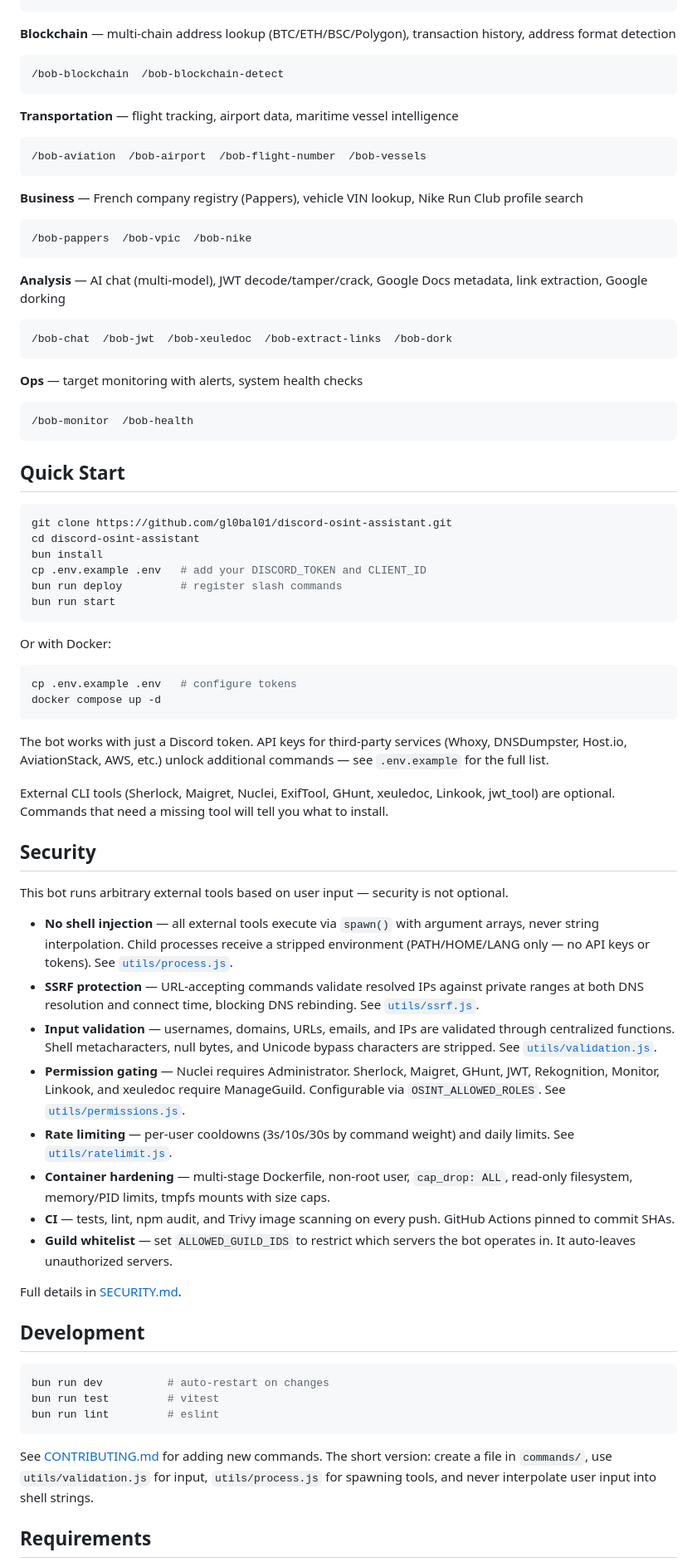
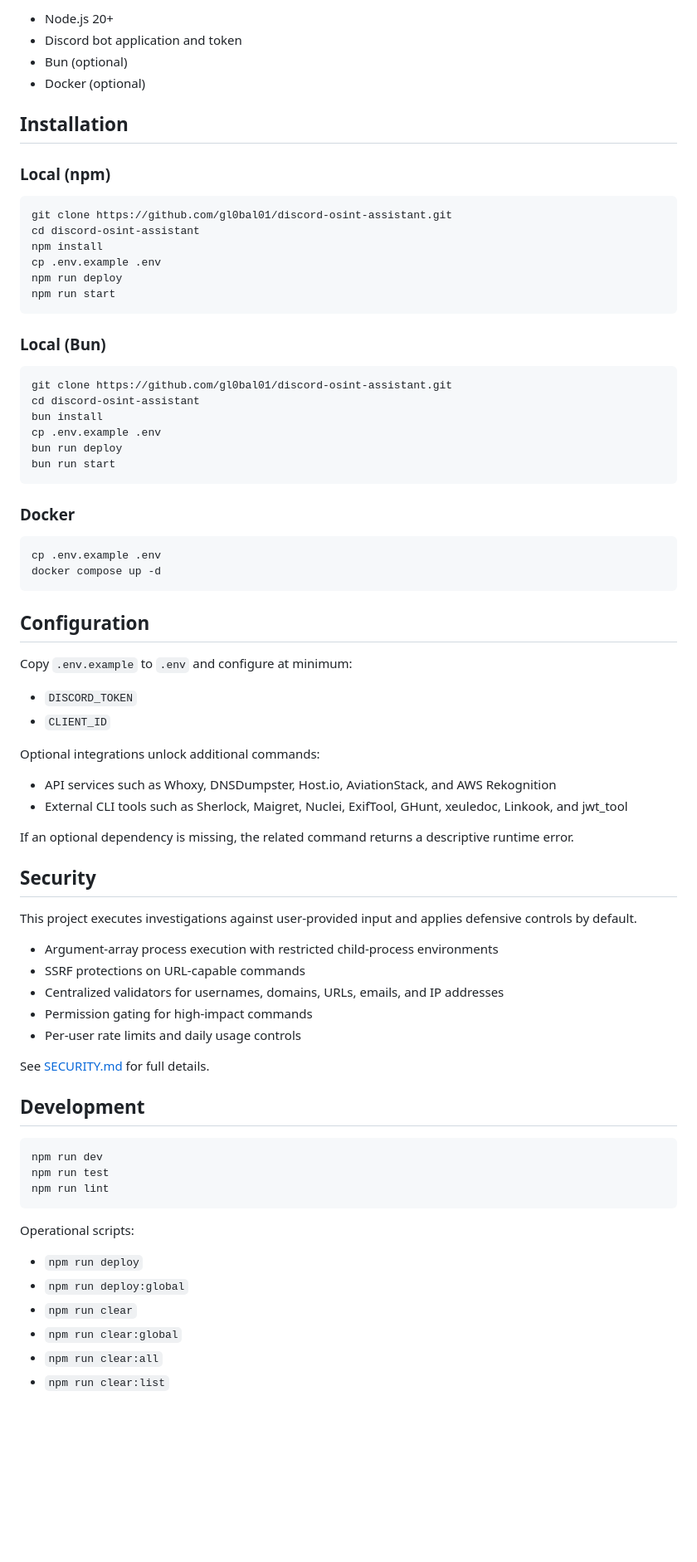
Before and after one commit to gl0bal01/discord-osint-assistant, a Markdown page: README.md, the part around one of its changes. Shown at 83% size. Drawn GitHub-style; blank space fills up the shorter version.

Commit message:
docs: rewrite README around OSINT workflow framing
Restructure for technical audience: two-minute quickstart,
mermaid architecture diagram, and command catalog grouped
by functional area.

````diff
--- a/README.md
+++ b/README.md
@@ -37,76 +121,79 @@ OSINT investigations are often collaborative. Discord gives you:
+- Node.js 20+
+- Discord bot application and token
+- Bun (optional)
+- Docker (optional)
+
+## Installation
+
+### Local (npm)
+
+```bash
+git clone https://github.com/gl0bal01/discord-osint-assistant.git
+cd discord-osint-assistant
+npm install
+cp .env.example .env
+npm run deploy
+npm run start
 ```
 
-**Blockchain** — multi-chain address lookup (BTC/ETH/BSC/Polygon), transaction history, address format detection
-```
-/bob-blockchain  /bob-blockchain-detect
-```
-
-**Transportation** — flight tracking, airport data, maritime vessel intelligence
-```
-/bob-aviation  /bob-airport  /bob-flight-number  /bob-vessels
-```
-
-**Business** — French company registry (Pappers), vehicle VIN lookup, Nike Run Club profile search
-```
-/bob-pappers  /bob-vpic  /bob-nike
-```
-
-**Analysis** — AI chat (multi-model), JWT decode/tamper/crack, Google Docs metadata, link extraction, Google dorking
-```
-/bob-chat  /bob-jwt  /bob-xeuledoc  /bob-extract-links  /bob-dork
-```
-
-**Ops** — target monitoring with alerts, system health checks
-```
-/bob-monitor  /bob-health
-```
-
-## Quick Start
+### Local (Bun)
 
 ```bash
 git clone https://github.com/gl0bal01/discord-osint-assistant.git
 cd discord-osint-assistant
 bun install
-cp .env.example .env   # add your DISCORD_TOKEN and CLIENT_ID
-bun run deploy         # register slash commands
+cp .env.example .env
+bun run deploy
 bun run start
 ```
 
-Or with Docker:
+### Docker
 
 ```bash
-cp .env.example .env   # configure tokens
+cp .env.example .env
 docker compose up -d
 ```
 
-The bot works with just a Discord token. API keys for third-party services (Whoxy, DNSDumpster, Host.io, AviationStack, AWS, etc.) unlock additional commands — see `.env.example` for the full list.
+## Configuration
 
-External CLI tools (Sherlock, Maigret, Nuclei, ExifTool, GHunt, xeuledoc, Linkook, jwt_tool) are optional. Commands that need a missing tool will tell you what to install.
+Copy `.env.example` to `.env` and configure at minimum:
+
+- `DISCORD_TOKEN`
+- `CLIENT_ID`
+
+Optional integrations unlock additional commands:
+
+- API services such as Whoxy, DNSDumpster, Host.io, AviationStack, and AWS Rekognition
+- External CLI tools such as Sherlock, Maigret, Nuclei, ExifTool, GHunt, xeuledoc, Linkook, and jwt_tool
+
+If an optional dependency is missing, the related command returns a descriptive runtime error.
 
 ## Security
 
-This bot runs arbitrary external tools based on user input — security is not optional.
+This project executes investigations against user-provided input and applies defensive controls by default.
 
-- **No shell injection** — all external tools execute via `spawn()` with argument arrays, never string interpolation. Child processes receive a stripped environment (PATH/HOME/LANG only — no API keys or tokens). See [`utils/process.js`](utils/process.js).
-- **SSRF protection** — URL-accepting commands validate resolved IPs against private ranges at both DNS resolution and connect time, blocking DNS rebinding. See [`utils/ssrf.js`](utils/ssrf.js).
-- **Input validation** — usernames, domains, URLs, emails, and IPs are validated through centralized functions. Shell metacharacters, null bytes, and Unicode bypass characters are stripped. See [`utils/validation.js`](utils/validation.js).
-- **Permission gating** — Nuclei requires Administrator. Sherlock, Maigret, GHunt, JWT, Rekognition, Monitor, Linkook, and xeuledoc require ManageGuild. Configurable via `OSINT_ALLOWED_ROLES`. See [`utils/permissions.js`](utils/permissions.js).
-- **Rate limiting** — per-user cooldowns (3s/10s/30s by command weight) and daily limits. See [`utils/ratelimit.js`](utils/ratelimit.js).
-- **Container hardening** — multi-stage Dockerfile, non-root user, `cap_drop: ALL`, read-only filesystem, memory/PID limits, tmpfs mounts with size caps.
-- **CI** — tests, lint, npm audit, and Trivy image scanning on every push. GitHub Actions pinned to commit SHAs.
-- **Guild whitelist** — set `ALLOWED_GUILD_IDS` to restrict which servers the bot operates in. It auto-leaves unauthorized servers.
+- Argument-array process execution with restricted child-process environments
+- SSRF protections on URL-capable commands
+- Centralized validators for usernames, domains, URLs, emails, and IP addresses
+- Permission gating for high-impact commands
+- Per-user rate limits and daily usage controls
 
-Full details in [SECURITY.md](SECURITY.md).
+See [SECURITY.md](SECURITY.md) for full details.
 
 ## Development
 
 ```bash
-bun run dev          # auto-restart on changes
-bun run test         # vitest
-bun run lint         # eslint
+npm run dev
+npm run test
+npm run lint
 ```
 
-See [CONTRIBUTING.md](CONTRIBUTING.md) for adding new commands. The short version: create a file in `commands/`, use `utils/validation.js` for input, `utils/process.js` for spawning tools, and never interpolate user input into shell strings.
+Operational scripts:
 
-## Requirements
+- `npm run deploy`
+- `npm run deploy:global`
+- `npm run clear`
+- `npm run clear:global`
+- `npm run clear:all`
+- `npm run clear:list`
 
````
Also changed, not shown: other parts of README.md (+110 -32 lines).
